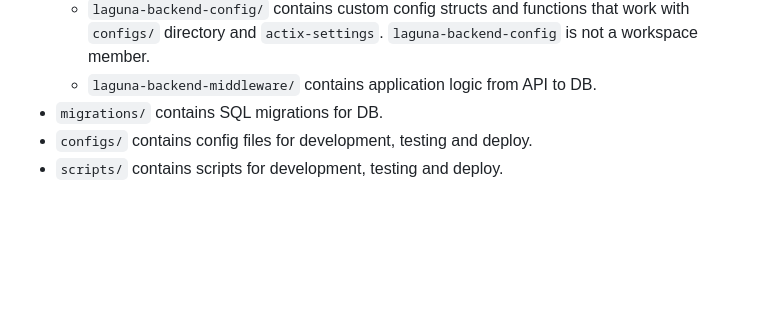
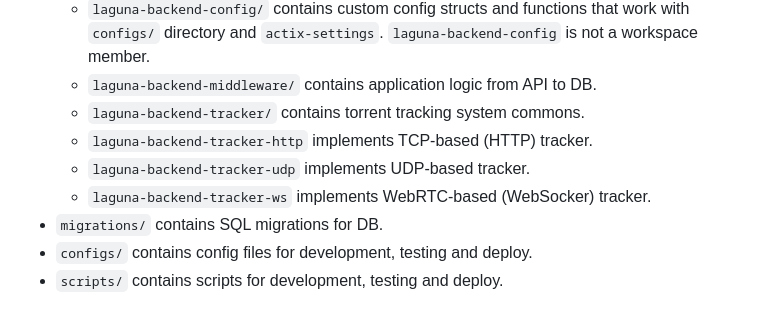
Before and after one commit to SloveniaEngineering/laguna-backend, a Markdown page: CONTRIBUTING.md, the part around the change. GitHub-like rendering; blank space fills up the shorter version.

Commit message:
add to contributing

```diff
--- a/CONTRIBUTING.md
+++ b/CONTRIBUTING.md
@@ -113,6 +113,10 @@ See `.cargo/config.toml` for more info.
   - `laguna-backend-model/` contains DB models and relations.
   - `laguna-backend-config/` contains custom config structs and functions that work with `configs/` directory and `actix-settings`. `laguna-backend-config` is not a workspace member.
   - `laguna-backend-middleware/` contains application logic from API to DB.
+  - `laguna-backend-tracker/` contains torrent tracking system commons.
+  - `laguna-backend-tracker-http` implements TCP-based (HTTP) tracker.
+  - `laguna-backend-tracker-udp` implements UDP-based tracker.
+  - `laguna-backend-tracker-ws` implements WebRTC-based (WebSocker) tracker.
 - `migrations/` contains SQL migrations for DB.
 - `configs/` contains config files for development, testing and deploy.
 - `scripts/` contains scripts for development, testing and deploy.
```
